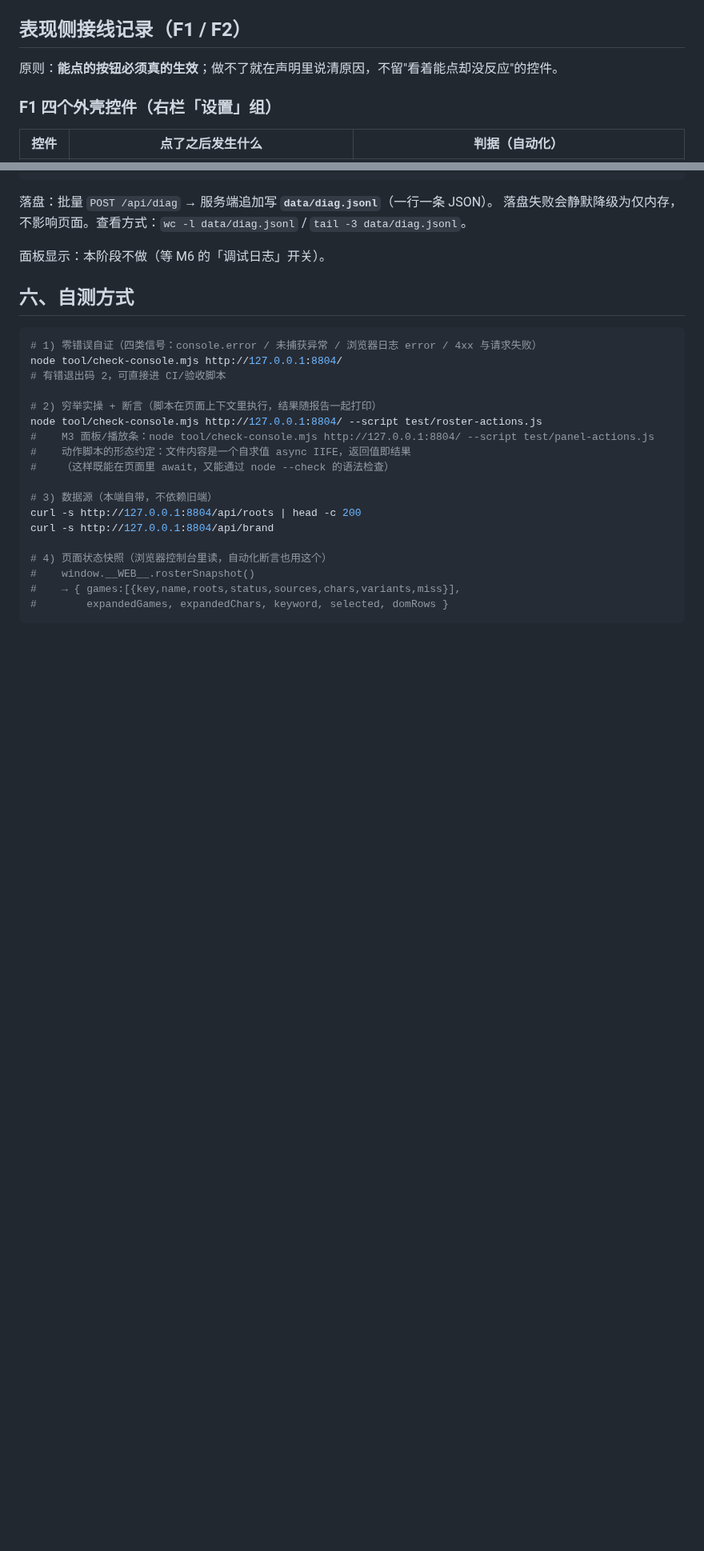
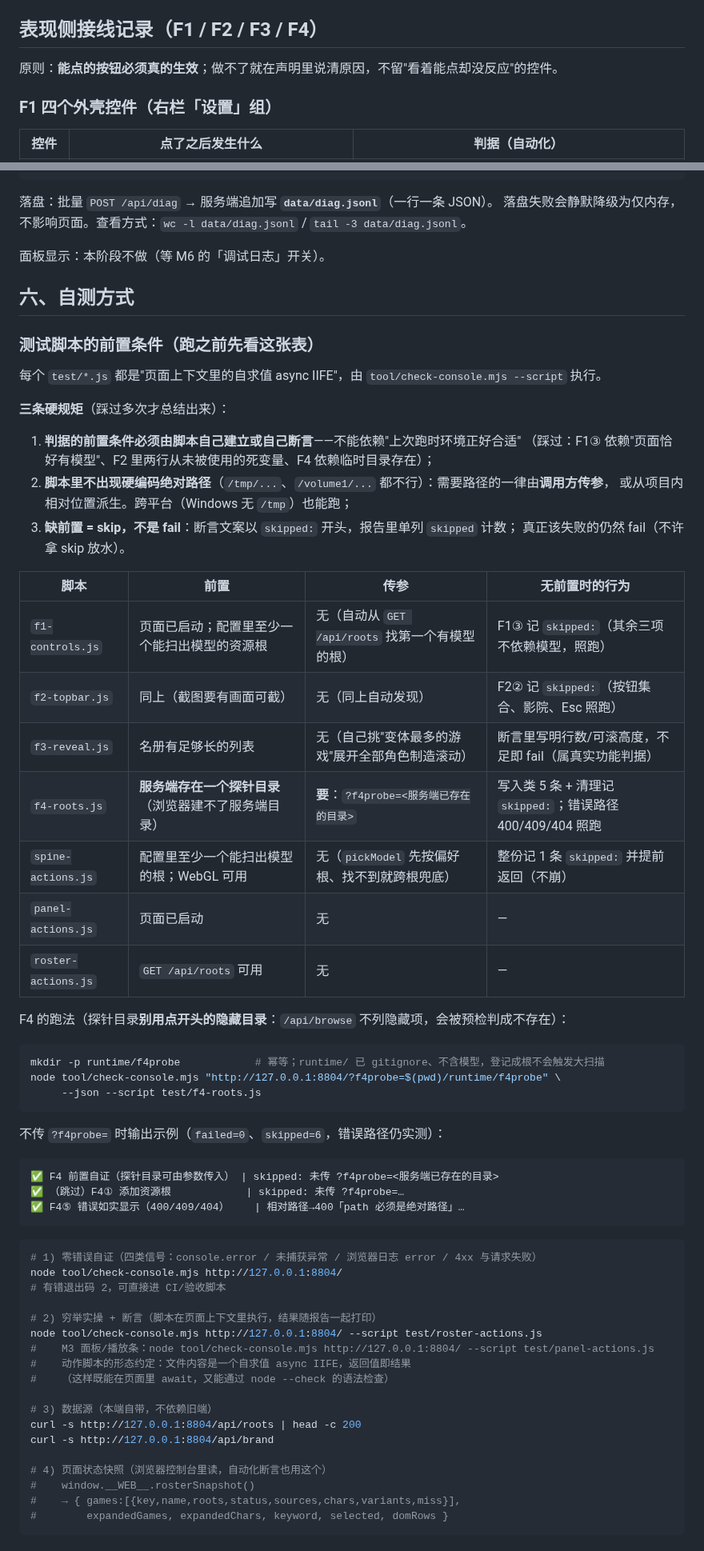
Before and after one commit to EIGHTfs/ModelStage, a Markdown page: src/web/README.md, 2 parts joined by grey strips. Shown at 80% size. GitHub-like rendering; blank space fills up the shorter version.

Commit message:
test: 测试脚本跨平台化（去硬编码、前置自证、缺失则 skip）
- f4-roots 改为调用方传参（?f4probe=）+ 缺失则 skip，预检改用只读的 /api/browse 比对；409 用例的重复路径改为从 /api/roots 取第一个真实根；其余五套去除写死的资源根 id 与模型名，改为自动探测或记 skipped；README 新增「测试前置条件」表（脚本 | 前置 | 传参 | 无前置行为） - 修探针根清理守卫：后端按目录名派生 id（runtime/f4probe → f4probe）而非预期前缀，导致残留一条探针根（已即时 remove 清掉，配置与基线逐字节一致）；守卫改为「前缀宽松匹配或 path 等于传入目录」双保险 - spine-actions 容错改为「顶部前置自证 + 提前 return」，不再用 try 包整个脚本 为什么改： - 测试脚本硬编码 /tmp 与具体根 id，换平台或换环境就红，且把「环境不具备」与「功能坏了」混为一谈 - 清理守卫失效就会把测试数据写进用户真实配置，这是本次最严重的一类风险 - try 块会让块内的 const 落进块作用域，报 stage is not a function 验证： - Lead 独立复跑两种模式：传参（?f4probe=<pwd>/runtime/f4probe）→ 8/8 failed=0 skipped=0；不传参 → failed=0 skipped=6，错误路径（400/409/404）照跑；两轮跑完 config/resources.json 与入库版本无 diff；grep test/*.js 无 /volume1 与 /tmp 硬编码 test/f4-roots.js,test/f1-controls.js,test/f2-topbar.js,test/spine-actions.js,src/web/README.md

````diff
--- a/src/web/README.md
+++ b/src/web/README.md
@@ -149,7 +149,7 @@ bash web.sh start|stop|restart|status     # 默认 8804（独立服务）
       底栏 8 个全部接线）—— 明细见下节「表现侧接线记录（F1/F2）」
 - [x] 穷举实操 31 项全过 + 控制台零错误（`test/roster-actions.js` + `tool/check-console.mjs`）
 
-## 表现侧接线记录（F1 / F2）
+## 表现侧接线记录（F1 / F2 / F3 / F4）
 
 原则：**能点的按钮必须真的生效**；做不了就在声明里说清原因，不留"看着能点却没反应"的控件。
 
@@ -249,6 +264,45 @@ __DIAG__.config               // 当前配置（capacity=500 等）
 面板显示：本阶段不做（等 M6 的「调试日志」开关）。
 
 ## 六、自测方式
+
+### 测试脚本的前置条件（跑之前先看这张表）
+
+每个 `test/*.js` 都是"页面上下文里的自求值 async IIFE"，由 `tool/check-console.mjs --script` 执行。
+
+**三条硬规矩**（踩过多次才总结出来）：
+
+1. **判据的前置条件必须由脚本自己建立或自己断言**——不能依赖"上次跑时环境正好合适"
+   （踩过：F1③ 依赖"页面恰好有模型"、F2 里两行从未被使用的死变量、F4 依赖临时目录存在）；
+2. **脚本里不出现硬编码绝对路径**（`/tmp/...`、`/volume1/...` 都不行）：需要路径的一律由**调用方传参**，
+   或从项目内相对位置派生。跨平台（Windows 无 `/tmp`）也能跑；
+3. **缺前置 = skip，不是 fail**：断言文案以 `skipped:` 开头，报告里单列 `skipped` 计数；
+   真正该失败的仍然 fail（不许拿 skip 放水）。
+
+| 脚本 | 前置 | 传参 | 无前置时的行为 |
+|---|---|---|---|
+| `f1-controls.js` | 页面已启动；配置里至少一个能扫出模型的资源根 | 无（自动从 `GET /api/roots` 找第一个有模型的根） | F1③ 记 `skipped:`（其余三项不依赖模型，照跑） |
+| `f2-topbar.js` | 同上（截图要有画面可截） | 无（同上自动发现） | F2② 记 `skipped:`（按钮集合、影院、Esc 照跑） |
+| `f3-reveal.js` | 名册有足够长的列表 | 无（自己挑"变体最多的游戏"展开全部角色制造滚动） | 断言里写明行数/可滚高度，不足即 fail（属真实功能判据） |
+| `f4-roots.js` | **服务端存在一个探针目录**（浏览器建不了服务端目录） | **要**：`?f4probe=<服务端已存在的目录>` | 写入类 5 条 + 清理记 `skipped:`；错误路径 400/409/404 照跑 |
+| `spine-actions.js` | 配置里至少一个能扫出模型的根；WebGL 可用 | 无（`pickModel` 先按偏好根、找不到就跨根兜底） | 整份记 1 条 `skipped:` 并提前返回（不崩） |
+| `panel-actions.js` | 页面已启动 | 无 | — |
+| `roster-actions.js` | `GET /api/roots` 可用 | 无 | — |
+
+F4 的跑法（探针目录**别用点开头的隐藏目录**：`/api/browse` 不列隐藏项，会被预检判成不存在）：
+
+```bash
+mkdir -p runtime/f4probe            # 幂等；runtime/ 已 gitignore、不含模型，登记成根不会触发大扫描
+node tool/check-console.mjs "http://127.0.0.1:8804/?f4probe=$(pwd)/runtime/f4probe" \
+     --json --script test/f4-roots.js
+```
+
+不传 `?f4probe=` 时输出示例（`failed=0`、`skipped=6`，错误路径仍实测）：
+
+```
+✅ F4 前置自证（探针目录可由参数传入） | skipped: 未传 ?f4probe=<服务端已存在的目录>
+✅ （跳过）F4① 添加资源根            | skipped: 未传 ?f4probe=…
+✅ F4⑤ 错误如实显示（400/409/404）    | 相对路径→400「path 必须是绝对路径」…
+```
 
 ```bash
 # 1) 零错误自证（四类信号：console.error / 未捕获异常 / 浏览器日志 error / 4xx 与请求失败）
````
Also changed, not shown: other parts of src/web/README.md (+16 -1 lines).
